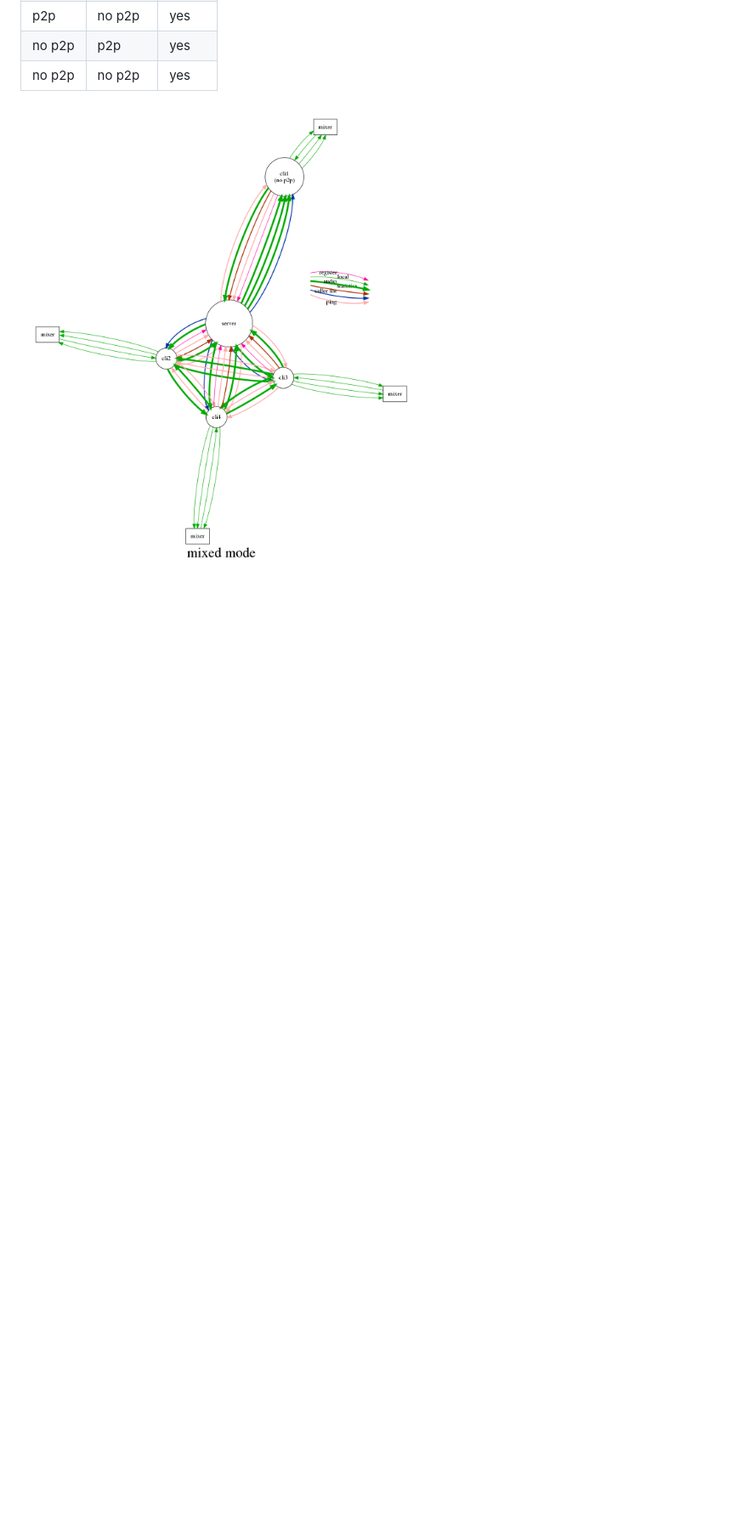
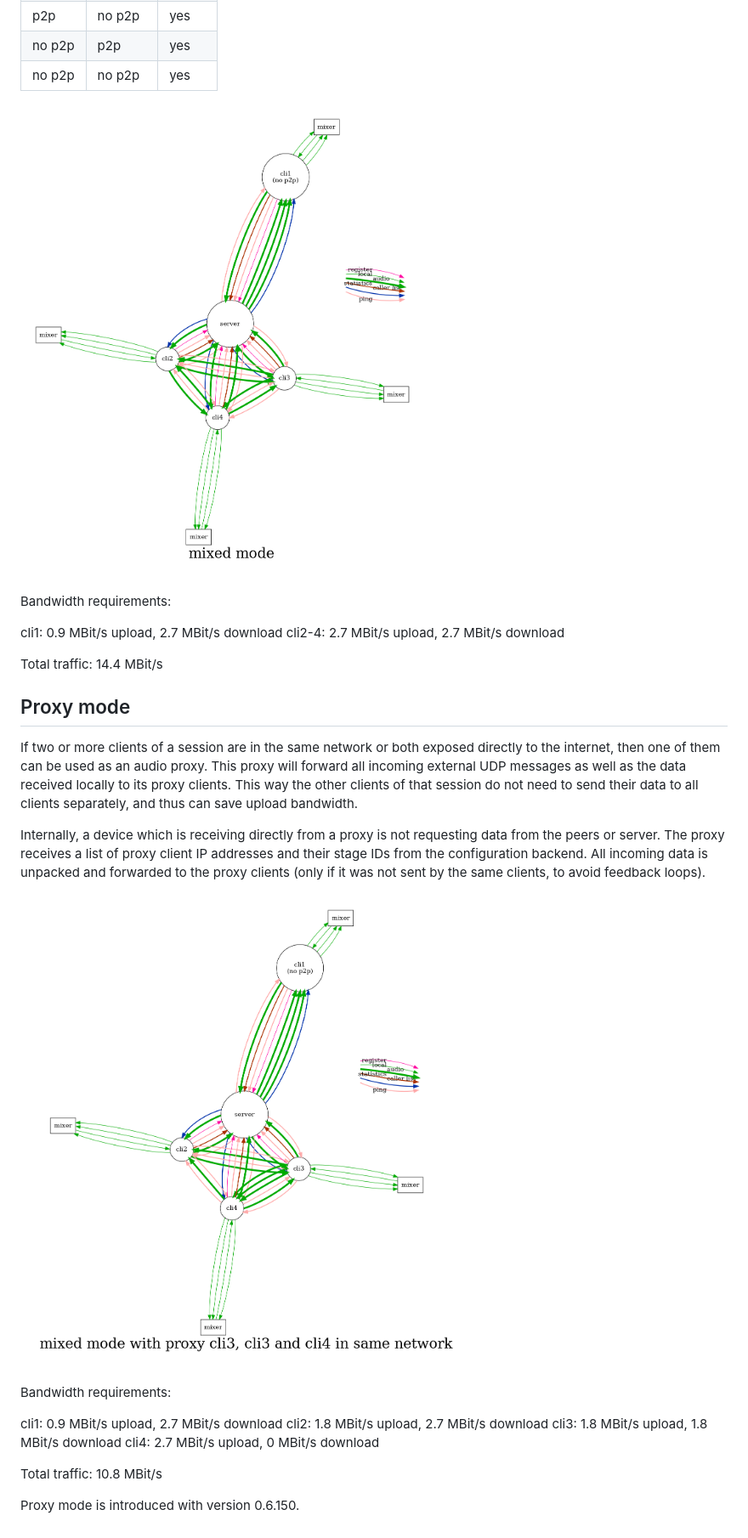
Before and after one commit to gisogrimm/ovbox, a Markdown page: doc/CLIENTMODES.md, the part around one of its changes. Shown at 85% size. GitHub-like rendering; pictures changed too: doc/netw_mixed.png, doc/netw_mixed_proxy.png (added); blank space fills up the shorter version.

Commit message:
documentation of proxy mode

```diff
--- a/doc/CLIENTMODES.md
+++ b/doc/CLIENTMODES.md
@@ -53,5 +67,41 @@ not support peer-to-peer mode.
 | no p2p | p2p      | yes   |
 | no p2p | no p2p   | yes   |
 
+![network mixed](netw_mixed.png)
 
-![network mixed](netw_mixed.png)
+Bandwidth requirements:
+
+cli1: 0.9 MBit/s upload, 2.7 MBit/s download
+cli2-4: 2.7 MBit/s upload, 2.7 MBit/s download
+
+Total traffic: 14.4 MBit/s
+
+## Proxy mode
+
+If two or more clients of a session are in the same network or both
+exposed directly to the internet, then one of them can be used as an
+audio proxy. This proxy will forward all incoming external UDP
+messages as well as the data received locally to its proxy
+clients. This way the other clients of that session do not need to
+send their data to all clients separately, and thus can save upload
+bandwidth.
+
+Internally, a device which is receiving directly from a proxy is not
+requesting data from the peers or server. The proxy receives a list of
+proxy client IP addresses and their stage IDs from the configuration
+backend. All incoming data is unpacked and forwarded to the proxy
+clients (only if it was not sent by the same clients, to avoid
+feedback loops).
+
+![network mixed](netw_mixed_proxy.png)
+
+Bandwidth requirements:
+
+cli1: 0.9 MBit/s upload, 2.7 MBit/s download
+cli2: 1.8 MBit/s upload, 2.7 MBit/s download
+cli3: 1.8 MBit/s upload, 1.8 MBit/s download
+cli4: 2.7 MBit/s upload, 0 MBit/s download
+
+Total traffic: 10.8 MBit/s
+
+Proxy mode is introduced with version 0.6.150.
```
Also changed, not shown: other parts of doc/CLIENTMODES.md (+16 -2 lines), doc/netw_srv.png, 1 other file.
